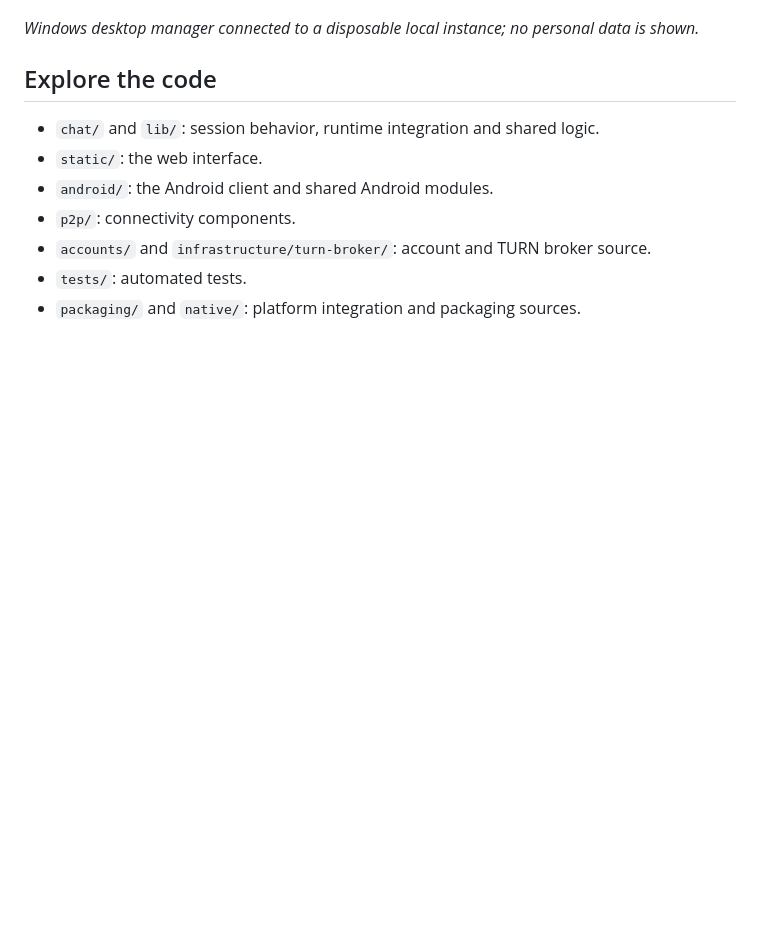
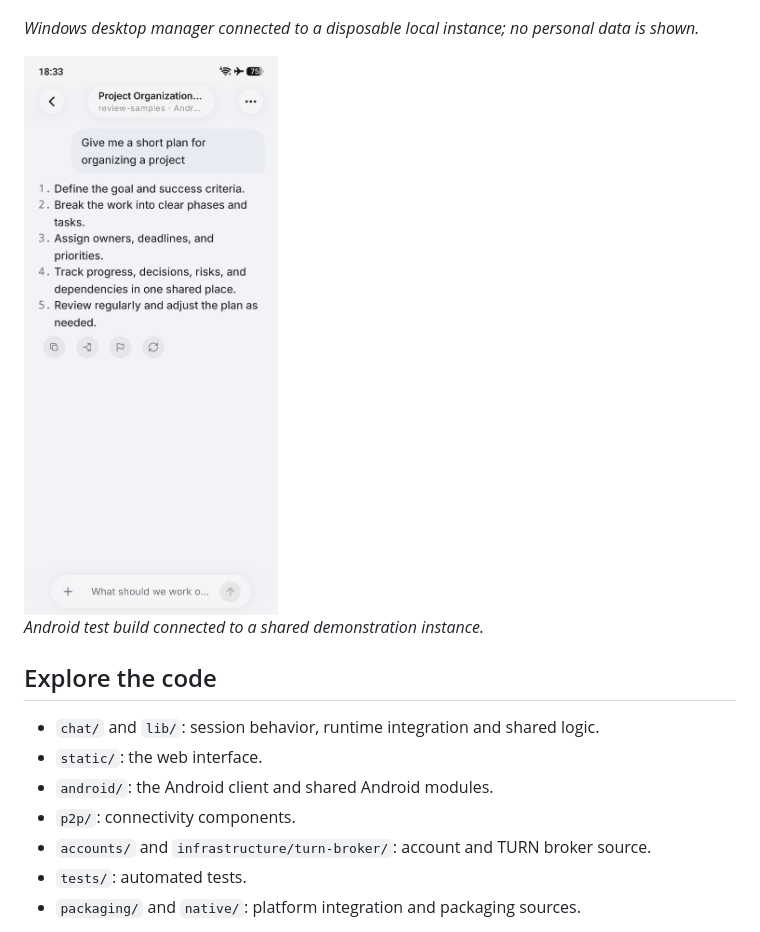
Before and after one commit to AgentoC/AgentoC_product, a Markdown page: README.md, the part around the change. Drawn GitHub-style; pictures changed too: docs/media/android-session.png (added); blank space fills up the shorter version.

Commit message:
Add current Android session screenshot

```diff
--- a/README.md
+++ b/README.md
@@ -36,6 +36,10 @@ version.
 ![Windows Electron desktop manager showing Harness management](docs/media/windows-desktop-manager.png)
 
 *Windows desktop manager connected to a disposable local instance; no personal data is shown.*
+
+<img src="docs/media/android-session.png" alt="Android app showing a completed example session" width="300">
+
+*Android test build connected to a shared demonstration instance.*
 
 ## Explore the code
 
```
Also changed, not shown: README.zh.md (+4 -0 lines).
